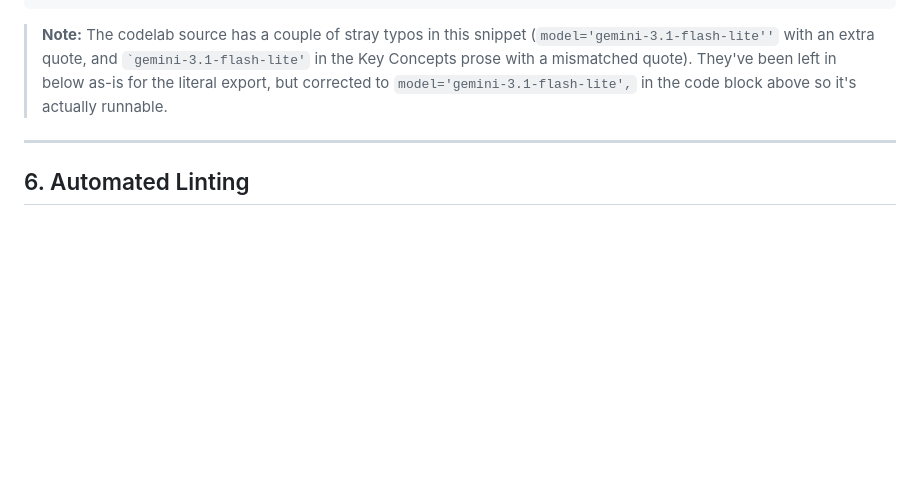
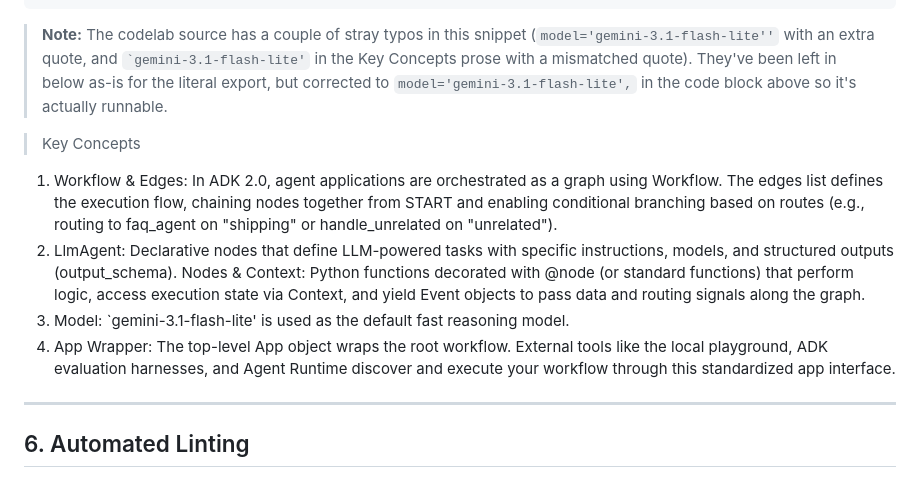
Before and after one commit to NeelimaBarji/Google_5days_agentic_ai, a Markdown page: Day3/Agentscliadklifecyclecode sections.md, the part around the change. GitHub-like rendering; blank space fills up the shorter version.

```diff
--- a/Day3/Agentscliadklifecyclecode sections.md
+++ b/Day3/Agentscliadklifecyclecode sections.md
@@ -227,6 +227,12 @@ app = App(
 
 > **Note:** The codelab source has a couple of stray typos in this snippet (`model='gemini-3.1-flash-lite''` with an extra quote, and `` `gemini-3.1-flash-lite' `` in the Key Concepts prose with a mismatched quote). They've been left in below as-is for the literal export, but corrected to `model='gemini-3.1-flash-lite',` in the code block above so it's actually runnable.
 
+> Key Concepts
+1. Workflow & Edges: In ADK 2.0, agent applications are orchestrated as a graph using Workflow. The edges list defines the execution flow, chaining nodes together from START and enabling conditional branching based on routes (e.g., routing to faq_agent on "shipping" or handle_unrelated on "unrelated").
+2. LlmAgent: Declarative nodes that define LLM-powered tasks with specific instructions, models, and structured outputs (output_schema).
+Nodes & Context: Python functions decorated with @node (or standard functions) that perform logic, access execution state via Context, and yield Event objects to pass data and routing signals along the graph.
+3. Model: `gemini-3.1-flash-lite' is used as the default fast reasoning model.
+4. App Wrapper: The top-level App object wraps the root workflow. External tools like the local playground, ADK evaluation harnesses, and Agent Runtime discover and execute your workflow through this standardized app interface.
 ---
 
 ## 6. Automated Linting
```
